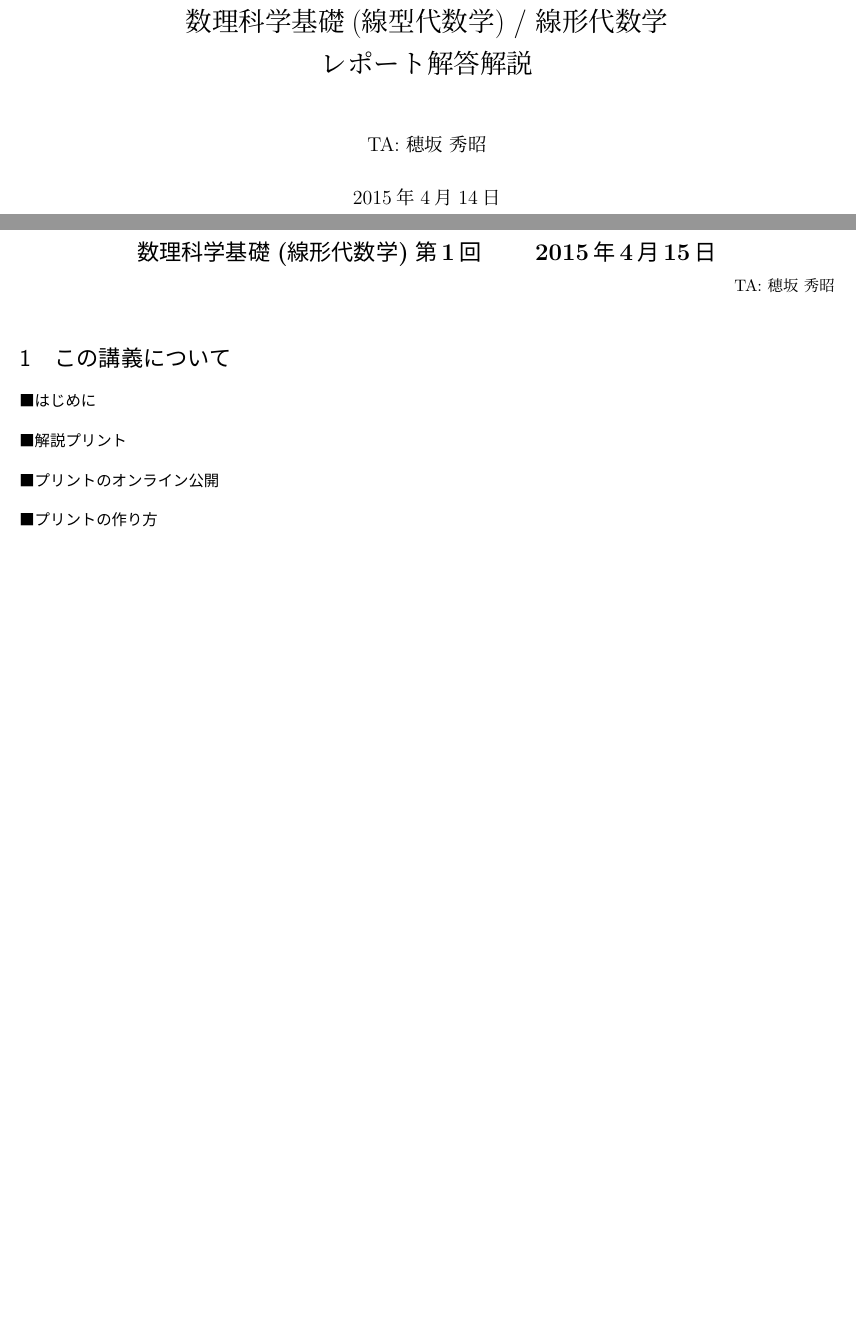
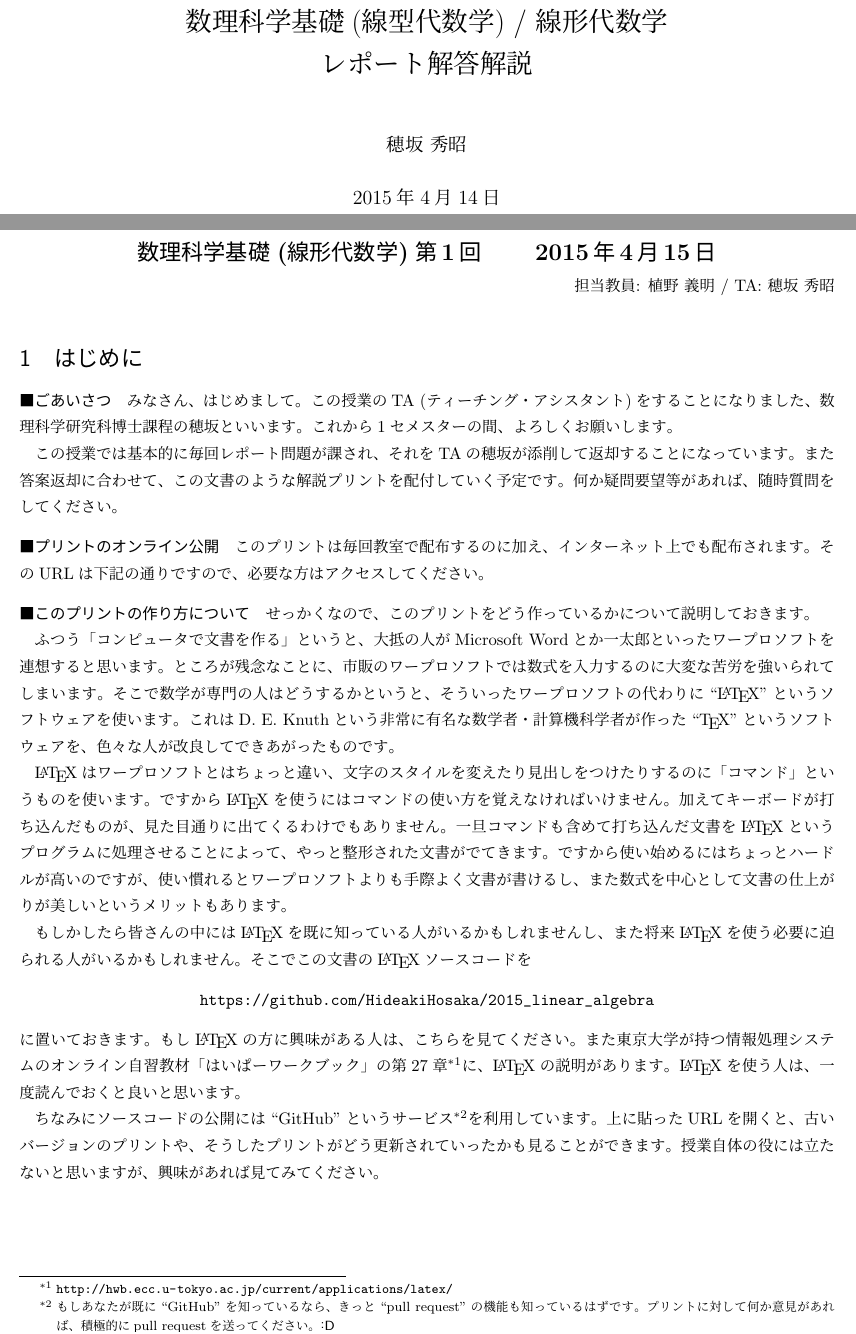
Before and after one commit to HideakiHosaka/2015_linear_algebra, a LaTeX book (2015linear_algebra.tex, which reads 20150415.tex): two parts of pages 1 and 7 of 10, joined at a grey line, cut so that both start at the same text, the shorter picture padded with empty space. Compiled offline with pLaTeX and dvipdfmx.

Commit message:
4/15 分の本文を少し書き始めました。

```diff
--- a/20150415.tex
+++ b/20150415.tex
@@ -1,19 +1,36 @@
 \chapter{2015年4月15日}
 
 \begin{flushright}
-TA: 穂坂 秀昭
+担当教員: 植野 義明 / TA: 穂坂 秀昭
 \end{flushright}
 
-\section{この講義について}
+\section{はじめに}
 
-\paragraph{はじめに}
+\paragraph{ごあいさつ}
 
-\paragraph{解説プリント}
+みなさん、はじめまして。この授業のTA (ティーチング・アシスタント)をすることになりました、数理科学研究科博士課程の穂坂といいます。これから$1$セメスターの間、よろしくお願いします。
+
+この授業では基本的に毎回レポート問題が課され、それをTAの穂坂が添削して返却することになっています。また答案返却に合わせて、この文書のような解説プリントを配付していく予定です。何か疑問要望等があれば、随時質問をしてください。
 
 \paragraph{プリントのオンライン公開}
 
-\paragraph{プリントの作り方}
+このプリントは毎回教室で配布するのに加え、インターネット上でも配布されます。そのURLは下記の通りですので、必要な方はアクセスしてください。
 
+\paragraph{このプリントの作り方について}
+
+せっかくなので、このプリントをどう作っているかについて説明しておきます。
+
+ふつう「コンピュータで文書を作る」というと、大抵の人がMicrosoft Wordとか一太郎といったワープロソフトを連想すると思います。ところが残念なことに、市販のワープロソフトでは数式を入力するのに大変な苦労を強いられてしまいます。そこで数学が専門の人はどうするかというと、そういったワープロソフトの代わりに``\LaTeX''というソフトウェアを使います。これはD.~E.~Knuthという非常に有名な数学者・計算機科学者が作った``\TeX''というソフトウェアを、色々な人が改良してできあがったものです。
+
+\LaTeX はワープロソフトとはちょっと違い、文字のスタイルを変えたり見出しをつけたりするのに「コマンド」というものを使います。ですから\LaTeX を使うにはコマンドの使い方を覚えなければいけません。加えてキーボードが打ち込んだものが、見た目通りに出てくるわけでもありません。一旦コマンドも含めて打ち込んだ文書を\LaTeX というプログラムに処理させることによって、やっと整形された文書がでてきます。ですから使い始めるにはちょっとハードルが高いのですが、使い慣れるとワープロソフトよりも手際よく文書が書けるし、また数式を中心として文書の仕上がりが美しいというメリットもあります。
+
+もしかしたら皆さんの中には\LaTeX を既に知っている人がいるかもしれませんし、また将来\LaTeX を使う必要に迫られる人がいるかもしれません。そこでこの文書の\LaTeX ソースコードを
+\begin{center}
+\url{https://github.com/HideakiHosaka/2015_linear_algebra}
+\end{center}
+に置いておきます。もし\LaTeX の方に興味がある人は、こちらを見てください。また東京大学が持つ情報処理システムのオンライン自習教材「はいぱーワークブック」の第27章\footnote{\url{http://hwb.ecc.u-tokyo.ac.jp/current/applications/latex/}}に、\LaTeX の説明があります。\LaTeX を使う人は、一度読んでおくと良いと思います。
+
+ちなみにソースコードの公開には``GitHub''というサービス\footnote{もしあなたが既に``GitHub''を知っているなら、きっと``pull request''の機能も知っているはずです。プリントに対して何か意見があれば、積極的にpull requestを送ってください。\textsf{\raisebox{1pt}{:}D}}を利用しています。上に貼ったURLを開くと、古いバージョンのプリントや、そうしたプリントがどう更新されていったかも見ることができます。授業自体の役には立たないと思いますが、興味があれば見てみてください。
 
 \newpage
 
--- a/2015linear_algebra.tex
+++ b/2015linear_algebra.tex
@@ -1,7 +1,9 @@
 \documentclass{jsbook}
 
-\usepackage{hyperref}
-\usepackage{otf}
+% パッケージ類の読み込み
+
+\usepackage[hidelinks]{hyperref}				% ハイパーリンクと \namelink に使う
+\usepackage{otf}								% 丸囲みの①を出すのに使う
 
 % ページのレイアウト
 
@@ -41,7 +43,7 @@
 \frontmatter
 
 \title{数理科学基礎(線型代数学) / 線形代数学\\レポート解答解説}
-\author{TA: 穂坂 秀昭}
+\author{穂坂 秀昭}
 
 \maketitle
 
```
Also changed, not shown: 2015linear_algebra.pdf, 2015linear_algebra.tex (2 more changed lines).
